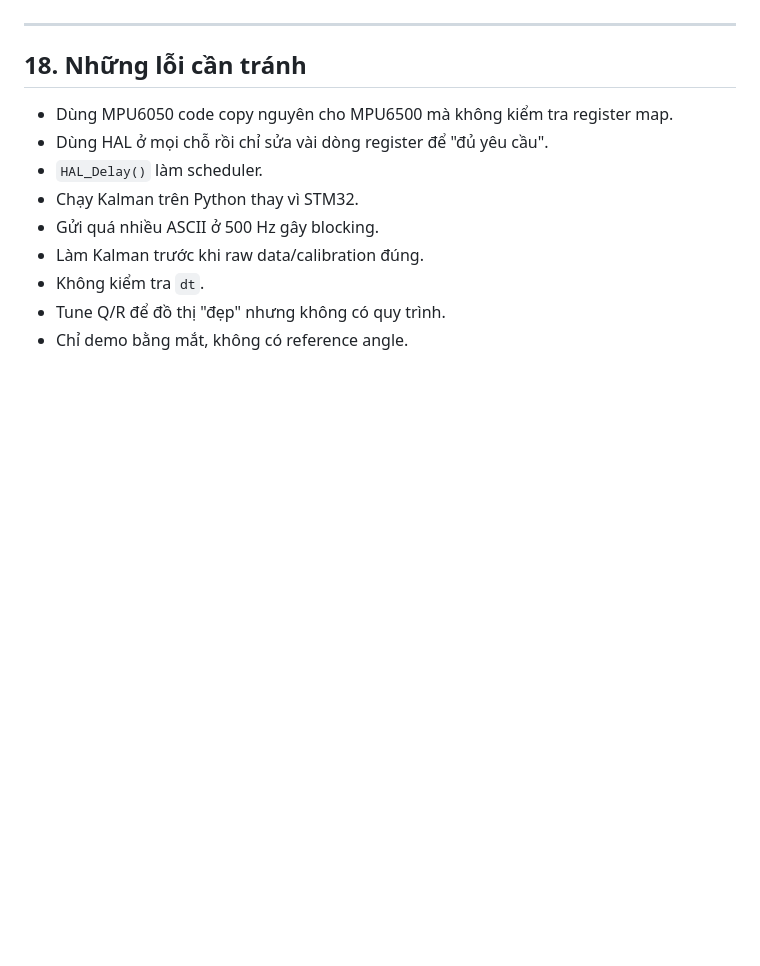
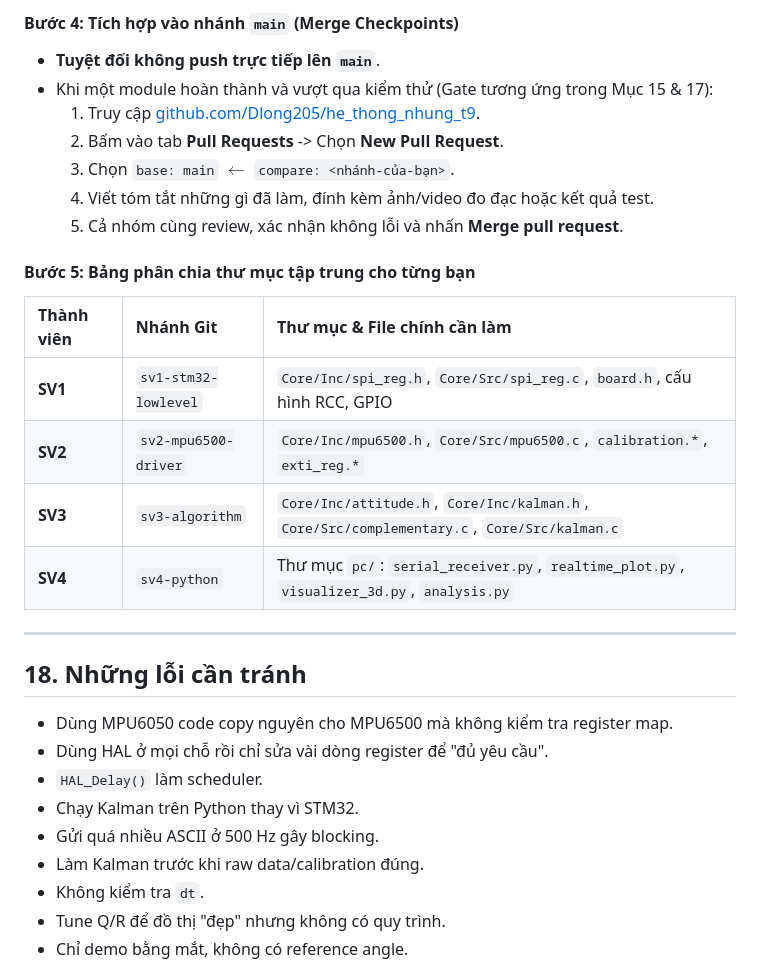
Before and after one commit to Dlong205/he_thong_nhung_t9, a Markdown page: README.md, the part around one of its changes. Drawn GitHub-style; blank space fills up the shorter version.

```diff
--- a/README.md
+++ b/README.md
@@ -1051,3 +1108,20 @@ Mỗi sinh viên:
+#### Bước 4: Tích hợp vào nhánh `main` (Merge Checkpoints)
+- **Tuyệt đối không push trực tiếp lên `main`**.
+- Khi một module hoàn thành và vượt qua kiểm thử (Gate tương ứng trong Mục 15 & 17):
+  1. Truy cập [github.com/Dlong205/he_thong_nhung_t9](https://github.com/Dlong205/he_thong_nhung_t9).
+  2. Bấm vào tab **Pull Requests** -> Chọn **New Pull Request**.
+  3. Chọn `base: main` $\leftarrow$ `compare: <nhánh-của-bạn>`.
+  4. Viết tóm tắt những gì đã làm, đính kèm ảnh/video đo đạc hoặc kết quả test.
+  5. Cả nhóm cùng review, xác nhận không lỗi và nhấn **Merge pull request**.
+
+#### Bước 5: Bảng phân chia thư mục tập trung cho từng bạn
+| Thành viên | Nhánh Git | Thư mục & File chính cần làm |
+| :--- | :--- | :--- |
+| **SV1** | `sv1-stm32-lowlevel` | `Core/Inc/spi_reg.h`, `Core/Src/spi_reg.c`, `board.h`, cấu hình RCC, GPIO |
+| **SV2** | `sv2-mpu6500-driver` | `Core/Inc/mpu6500.h`, `Core/Src/mpu6500.c`, `calibration.*`, `exti_reg.*` |
+| **SV3** | `sv3-algorithm` | `Core/Inc/attitude.h`, `Core/Inc/kalman.h`, `Core/Src/complementary.c`, `Core/Src/kalman.c` |
+| **SV4** | `sv4-python` | Thư mục `pc/`: `serial_receiver.py`, `realtime_plot.py`, `visualizer_3d.py`, `analysis.py` |
+
 ---
 
 ## 18. Những lỗi cần tránh
```
Also changed, not shown: other parts of README.md (+57 -0 lines).
